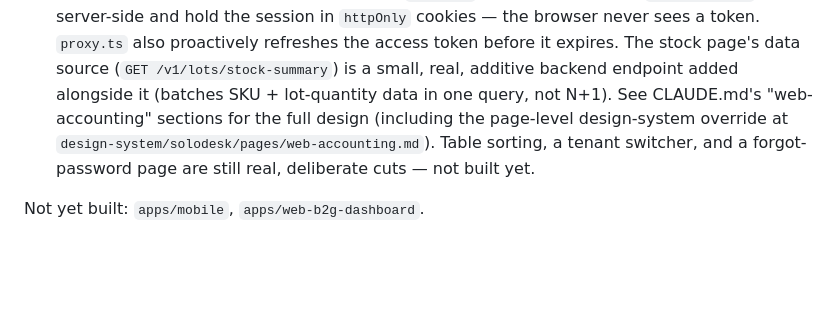
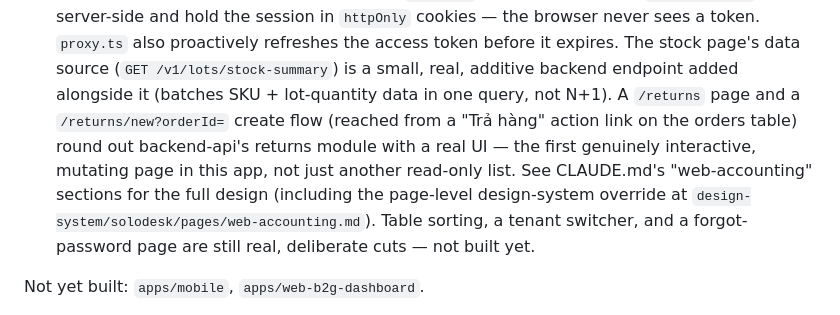
Before and after one commit to QNSC-VN/solodesk, a Markdown page: README.md, the part around the change. Drawn GitHub-style; blank space fills up the shorter version.

```diff
--- a/README.md
+++ b/README.md
@@ -147,8 +147,12 @@ GitHub repo, multiple independently-deployable services.
   token before it expires. The stock page's data source
   (`GET /v1/lots/stock-summary`) is a small, real, additive backend
   endpoint added alongside it (batches SKU + lot-quantity data in one
-  query, not N+1). See CLAUDE.md's "web-accounting" sections for the full
-  design (including the page-level design-system override at
+  query, not N+1). A `/returns` page and a `/returns/new?orderId=` create
+  flow (reached from a "Trả hàng" action link on the orders table) round
+  out backend-api's returns module with a real UI — the first genuinely
+  interactive, mutating page in this app, not just another read-only
+  list. See CLAUDE.md's "web-accounting" sections for the full design
+  (including the page-level design-system override at
   `design-system/solodesk/pages/web-accounting.md`). Table sorting, a
   tenant switcher, and a forgot-password page are still real, deliberate
   cuts — not built yet.
```
Also changed, not shown: CLAUDE.md (+63 -5 lines).
